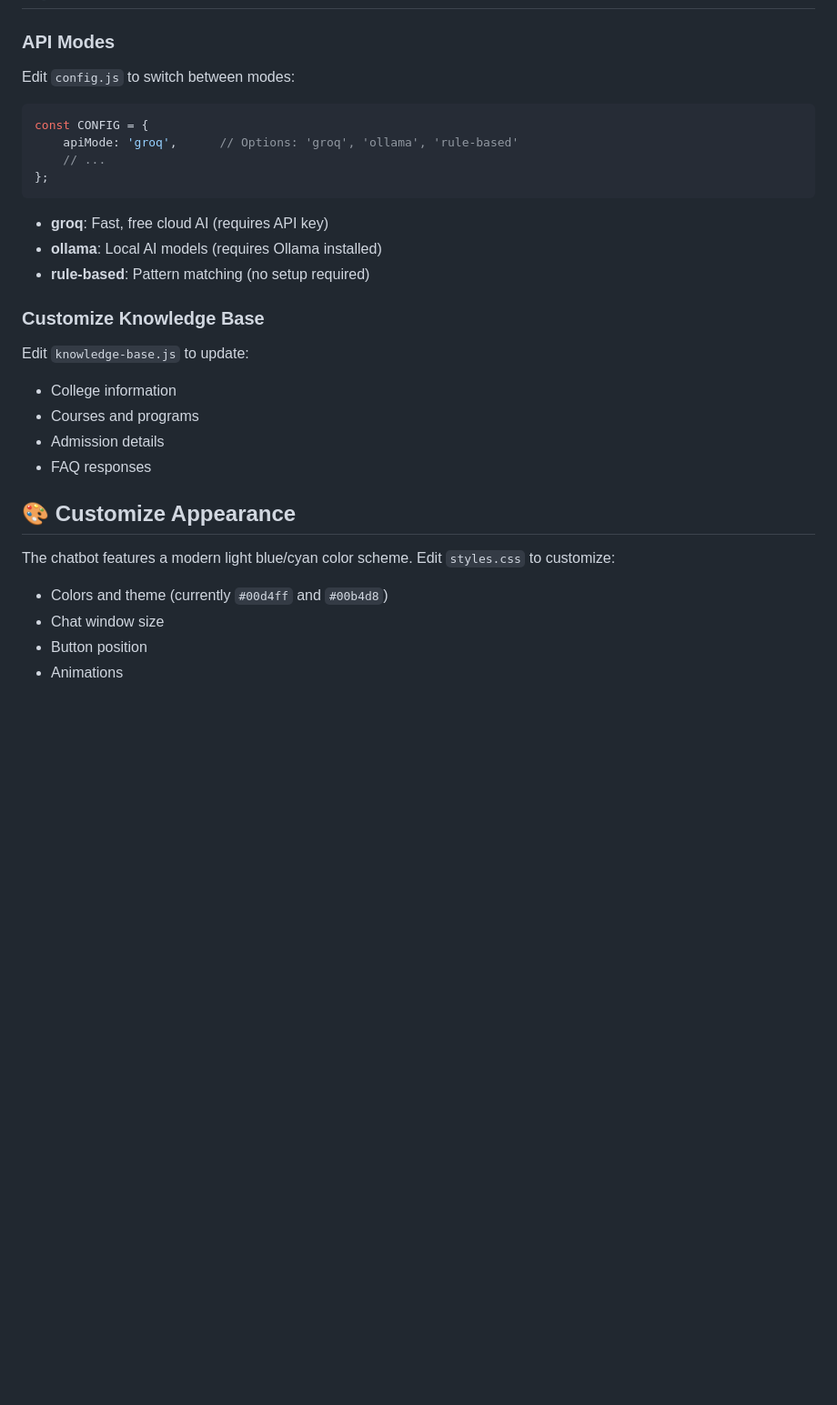
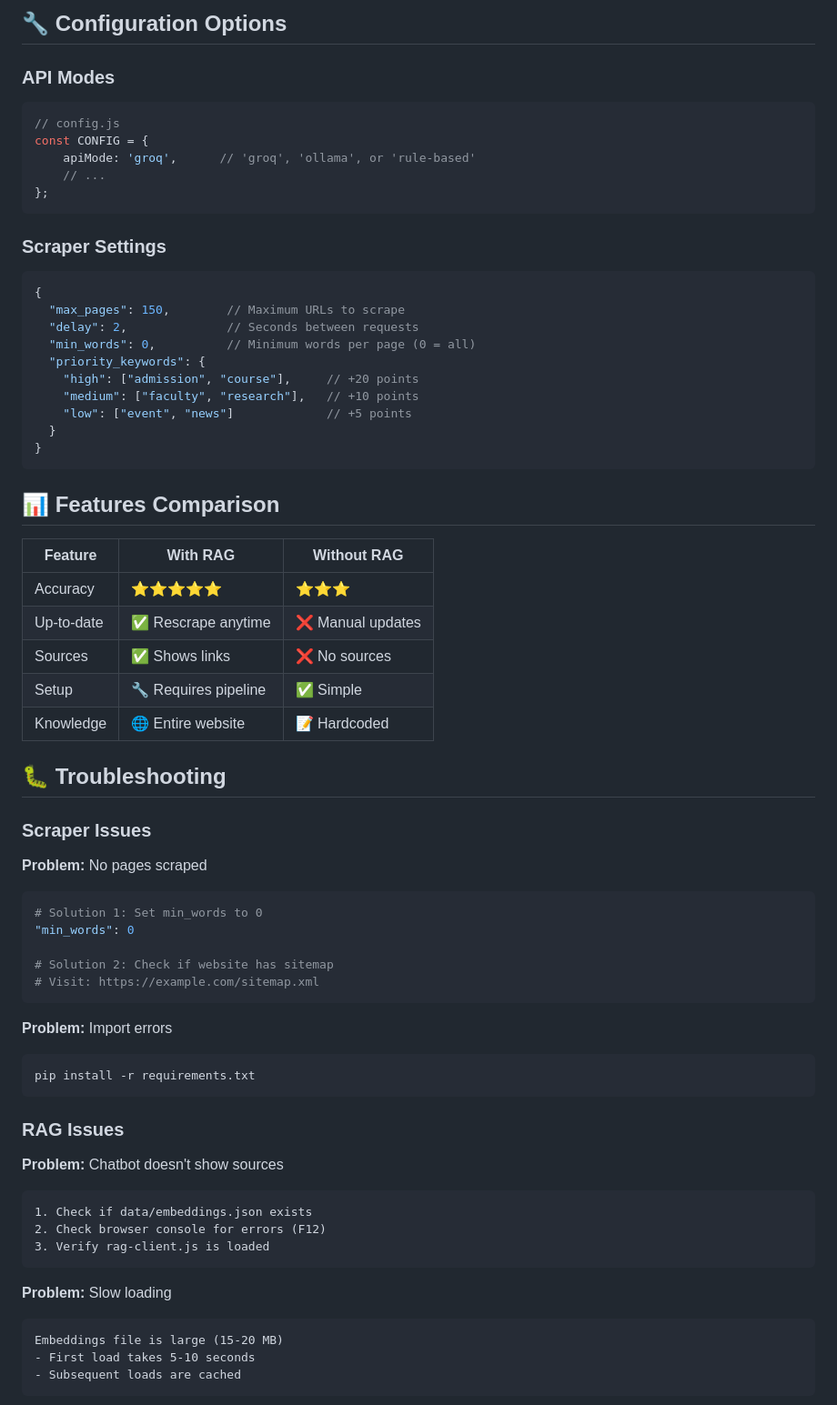
Before and after one commit to Ritwikrishi/collegeWebsiteChatbot, a Markdown page: README.md, the part around one of its changes. Shown at 91% size. Rendered like a GitHub page; blank space fills up the shorter version.

````diff
--- a/README.md
+++ b/README.md
@@ -139,31 +288,71 @@ collegeWebsiteChatbot/
+## 🔧 Configuration Options
 
 ### API Modes
 
-Edit `config.js` to switch between modes:
-
 ```javascript
+// config.js
 const CONFIG = {
-    apiMode: 'groq',      // Options: 'groq', 'ollama', 'rule-based'
+    apiMode: 'groq',      // 'groq', 'ollama', or 'rule-based'
     // ...
 };
 ```
 
-- **groq**: Fast, free cloud AI (requires API key)
-- **ollama**: Local AI models (requires Ollama installed)
-- **rule-based**: Pattern matching (no setup required)
+### Scraper Settings
 
-### Customize Knowledge Base
+```json
+{
+  "max_pages": 150,        // Maximum URLs to scrape
+  "delay": 2,              // Seconds between requests
+  "min_words": 0,          // Minimum words per page (0 = all)
+  "priority_keywords": {
+    "high": ["admission", "course"],     // +20 points
+    "medium": ["faculty", "research"],   // +10 points
+    "low": ["event", "news"]             // +5 points
+  }
+}
+```
 
-Edit `knowledge-base.js` to update:
-- College information
-- Courses and programs
-- Admission details
-- FAQ responses
+## 📊 Features Comparison
 
-## 🎨 Customize Appearance
+| Feature | With RAG | Without RAG |
+|---------|----------|-------------|
+| Accuracy | ⭐⭐⭐⭐⭐ | ⭐⭐⭐ |
+| Up-to-date | ✅ Rescrape anytime | ❌ Manual updates |
+| Sources | ✅ Shows links | ❌ No sources |
+| Setup | 🔧 Requires pipeline | ✅ Simple |
+| Knowledge | 🌐 Entire website | 📝 Hardcoded |
 
-The chatbot features a modern light blue/cyan color scheme. Edit `styles.css` to customize:
-- Colors and theme (currently `#00d4ff` and `#00b4d8`)
-- Chat window size
-- Button position
-- Animations
+## 🐛 Troubleshooting
+
+### Scraper Issues
+
+**Problem:** No pages scraped
+```bash
+# Solution 1: Set min_words to 0
+"min_words": 0
+
+# Solution 2: Check if website has sitemap
+# Visit: https://example.com/sitemap.xml
+```
+
+**Problem:** Import errors
+```bash
+pip install -r requirements.txt
+```
+
+### RAG Issues
+
+**Problem:** Chatbot doesn't show sources
+```
+1. Check if data/embeddings.json exists
+2. Check browser console for errors (F12)
+3. Verify rag-client.js is loaded
+```
+
+**Problem:** Slow loading
+```
+Embeddings file is large (15-20 MB)
+- First load takes 5-10 seconds
+- Subsequent loads are cached
+```
+
````
Also changed, not shown: other parts of README.md (+286 -139 lines).
